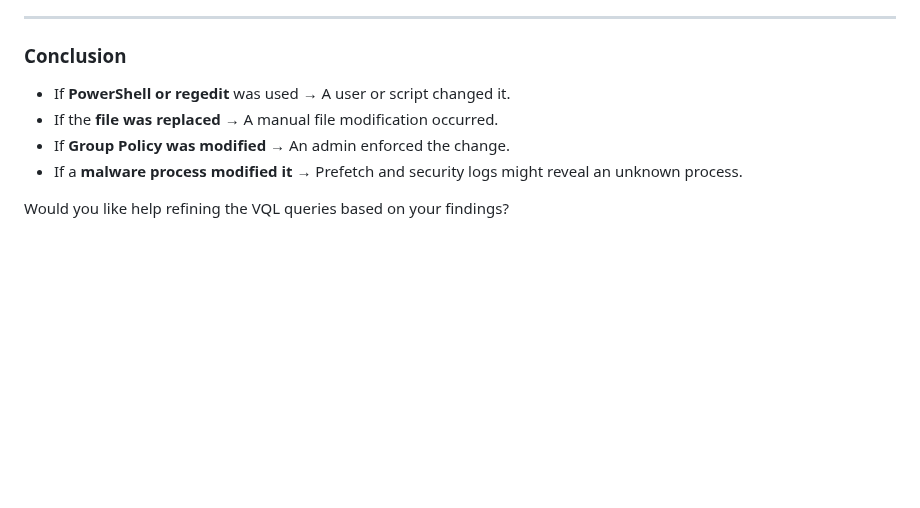
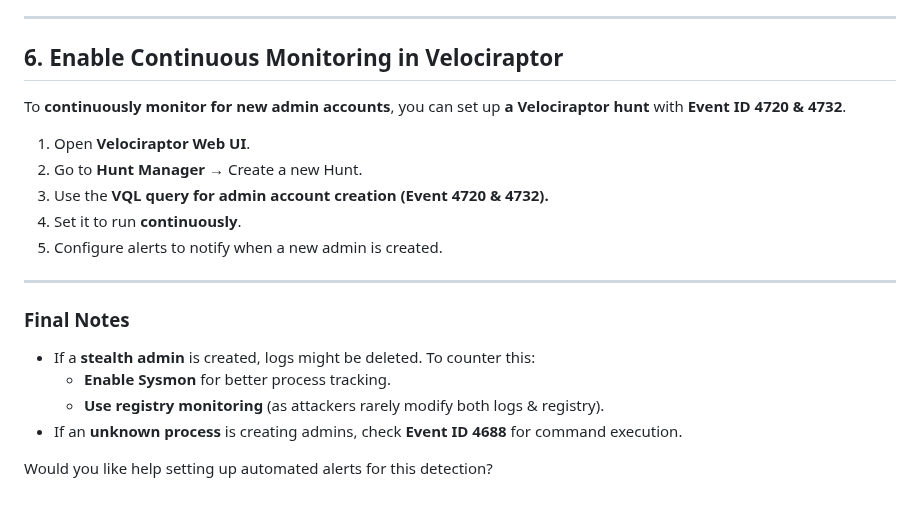
Before and after one commit to dvirItcher/433project, a Markdown page: README.md, the part around one of its changes. Rendered like a GitHub page; blank space fills up the shorter version.

```diff
--- a/README.md
+++ b/README.md
@@ -78,10 +79,21 @@ You can **cross-reference timestamps** and determine **how** the lock screen ima
 
 ---
 
-### **Conclusion**
-- If **PowerShell or regedit** was used → A user or script changed it.
-- If the **file was replaced** → A manual file modification occurred.
-- If **Group Policy was modified** → An admin enforced the change.
-- If a **malware process modified it** → Prefetch and security logs might reveal an unknown process.
+## **6. Enable Continuous Monitoring in Velociraptor**
+To **continuously monitor for new admin accounts**, you can set up **a Velociraptor hunt** with **Event ID 4720 & 4732**.
 
-Would you like help refining the VQL queries based on your findings?
+1. Open **Velociraptor Web UI**.
+2. Go to **Hunt Manager** → Create a new Hunt.
+3. Use the **VQL query for admin account creation (Event 4720 & 4732).**
+4. Set it to run **continuously**.
+5. Configure alerts to notify when a new admin is created.
+
+---
+
+### **Final Notes**
+- If a **stealth admin** is created, logs might be deleted. To counter this:
+  - **Enable Sysmon** for better process tracking.
+  - **Use registry monitoring** (as attackers rarely modify both logs & registry).
+- If an **unknown process** is creating admins, check **Event ID 4688** for command execution.
+
+Would you like help setting up automated alerts for this detection?
```
Also changed, not shown: other parts of README.md (+48 -47 lines).
